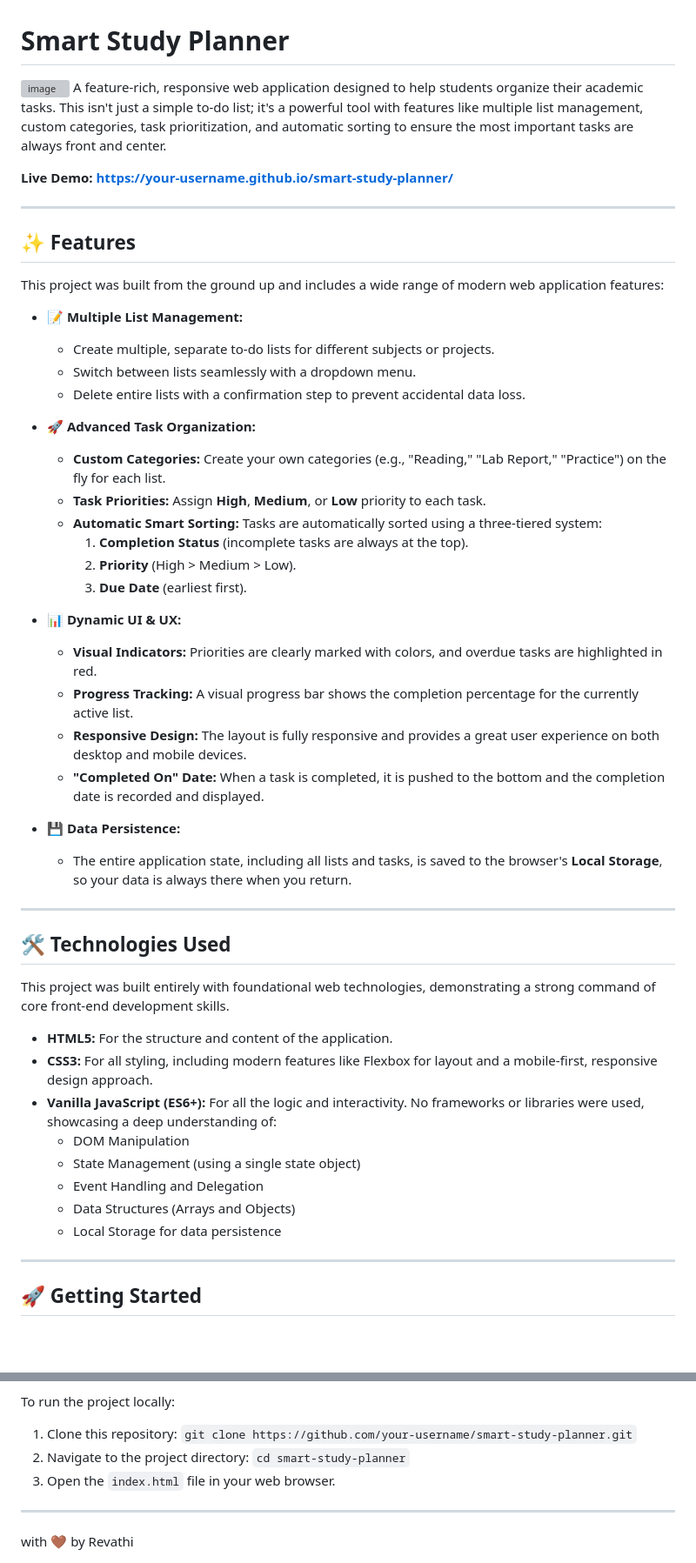
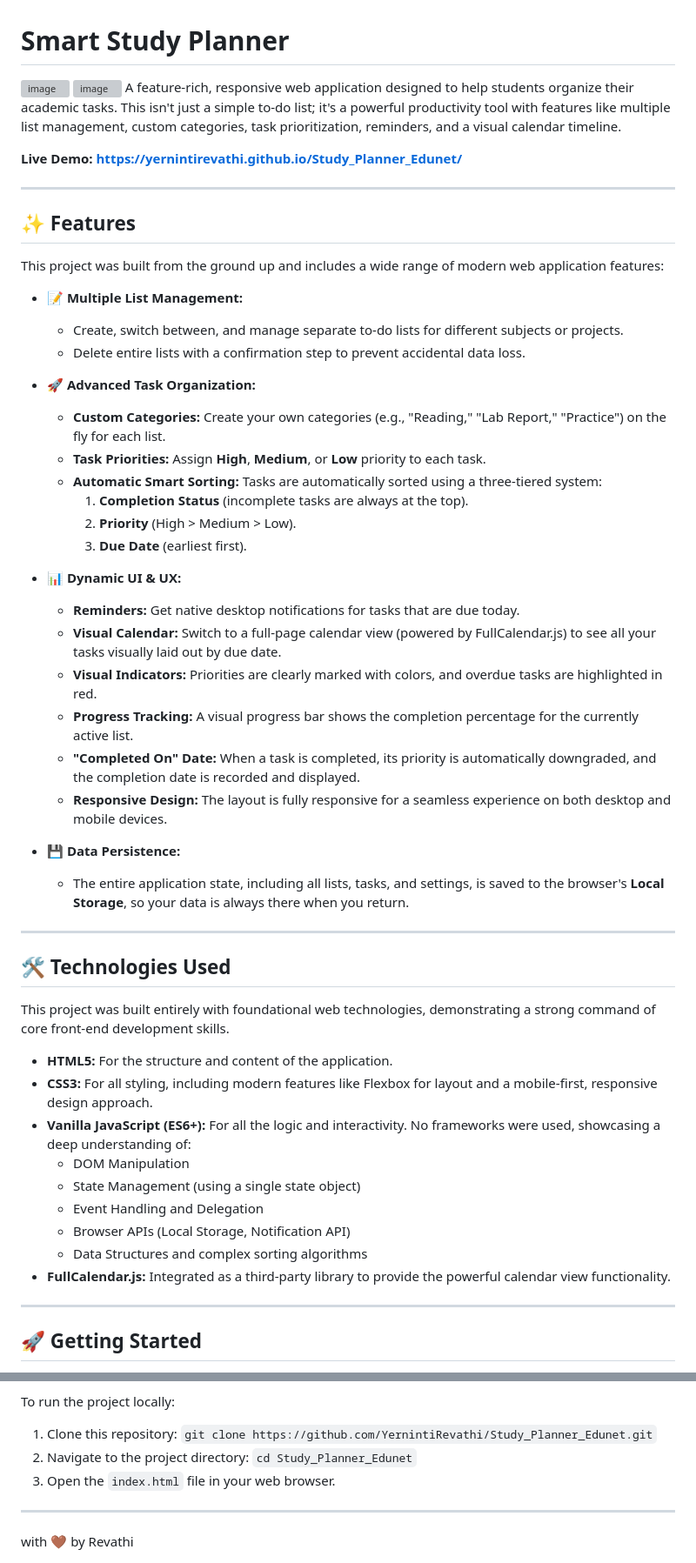
Before and after one commit to YernintiRevathi/Study_Planner_Edunet, a Markdown page: README.md, 2 parts joined by grey strips. Shown at 87% size. Drawn GitHub-style; blank space fills up the shorter version; grey boxes are pictures that could not be loaded.

```diff
--- a/README.md
+++ b/README.md
@@ -1,9 +1,12 @@
 # Smart Study Planner
-[<img width="1919" height="891" alt="image" src="https://github.com/user-attachments/assets/f3257227-2ced-4126-a05d-b31e1b22439e" />
+
+[<img width="1919" height="883" alt="image" src="https://github.com/user-attachments/assets/abb3c73f-67f9-46cf-a372-74fddf580cfb" />
 ](url)
-A feature-rich, responsive web application designed to help students organize their academic tasks. This isn't just a simple to-do list; it's a powerful tool with features like multiple list management, custom categories, task prioritization, and automatic sorting to ensure the most important tasks are always front and center.
+[<img width="1919" height="913" alt="image" src="https://github.com/user-attachments/assets/74ef2480-8e7c-4276-ad63-93b3fcadb3e1" />
+](url)
+A feature-rich, responsive web application designed to help students organize their academic tasks. This isn't just a simple to-do list; it's a powerful productivity tool with features like multiple list management, custom categories, task prioritization, reminders, and a visual calendar timeline.
 
-**Live Demo:** [**https://your-username.github.io/smart-study-planner/**](https://your-username.github.io/smart-study-planner/) <!-- IMPORTANT: Replace this with your actual GitHub Pages link! -->
+**Live Demo:** [**https://yernintirevathi.github.io/Study_Planner_Edunet/**](https://yernintirevathi.github.io/Study_Planner_Edunet/)
 
 ---
 
@@ -12,8 +15,7 @@ A feature-rich, responsive web application designed to help students organize th
 This project was built from the ground up and includes a wide range of modern web application features:
 
 *   **📝 Multiple List Management:**
-    *   Create multiple, separate to-do lists for different subjects or projects.
-    *   Switch between lists seamlessly with a dropdown menu.
+    *   Create, switch between, and manage separate to-do lists for different subjects or projects.
     *   Delete entire lists with a confirmation step to prevent accidental data loss.
 
 *   **🚀 Advanced Task Organization:**
@@ -25,13 +27,15 @@ This project was built from the ground up and includes a wide range of modern we
         3.  **Due Date** (earliest first).
 
 *   **📊 Dynamic UI & UX:**
+    *   **Reminders:** Get native desktop notifications for tasks that are due today.
+    *   **Visual Calendar:** Switch to a full-page calendar view (powered by FullCalendar.js) to see all your tasks visually laid out by due date.
     *   **Visual Indicators:** Priorities are clearly marked with colors, and overdue tasks are highlighted in red.
     *   **Progress Tracking:** A visual progress bar shows the completion percentage for the currently active list.
-    *   **Responsive Design:** The layout is fully responsive and provides a great user experience on both desktop and mobile devices.
-    *   **"Completed On" Date:** When a task is completed, it is pushed to the bottom and the completion date is recorded and displayed.
+    *   **"Completed On" Date:** When a task is completed, its priority is automatically downgraded, and the completion date is recorded and displayed.
+    *   **Responsive Design:** The layout is fully responsive for a seamless experience on both desktop and mobile devices.
 
 *   **💾 Data Persistence:**
-    *   The entire application state, including all lists and tasks, is saved to the browser's **Local Storage**, so your data is always there when you return.
+    *   The entire application state, including all lists, tasks, and settings, is saved to the browser's **Local Storage**, so your data is always there when you return.
 
 ---
 
@@ -41,12 +45,13 @@ This project was built entirely with foundational web technologies, demonstratin
 
 *   **HTML5:** For the structure and content of the application.
 *   **CSS3:** For all styling, including modern features like Flexbox for layout and a mobile-first, responsive design approach.
-*   **Vanilla JavaScript (ES6+):** For all the logic and interactivity. No frameworks or libraries were used, showcasing a deep understanding of:
+*   **Vanilla JavaScript (ES6+):** For all the logic and interactivity. No frameworks were used, showcasing a deep understanding of:
     *   DOM Manipulation
     *   State Management (using a single state object)
     *   Event Handling and Delegation
-    *   Data Structures (Arrays and Objects)
-    *   Local Storage for data persistence
+    *   Browser APIs (Local Storage, Notification API)
+    *   Data Structures and complex sorting algorithms
+*   **FullCalendar.js:** Integrated as a third-party library to provide the powerful calendar view functionality.
 
 ---
 
@@ -56,7 +61,7 @@ To view the project, simply visit the [live demo link](https://your-username.git
 
 To run the project locally:
-1.  Clone this repository: `git clone https://github.com/your-username/smart-study-planner.git`
-2.  Navigate to the project directory: `cd smart-study-planner`
+1.  Clone this repository: `git clone https://github.com/YernintiRevathi/Study_Planner_Edunet.git`
+2.  Navigate to the project directory: `cd Study_Planner_Edunet`
 3.  Open the `index.html` file in your web browser.
 
 ---
```
Also changed, not shown: other parts of README.md (+1 -1 lines).
